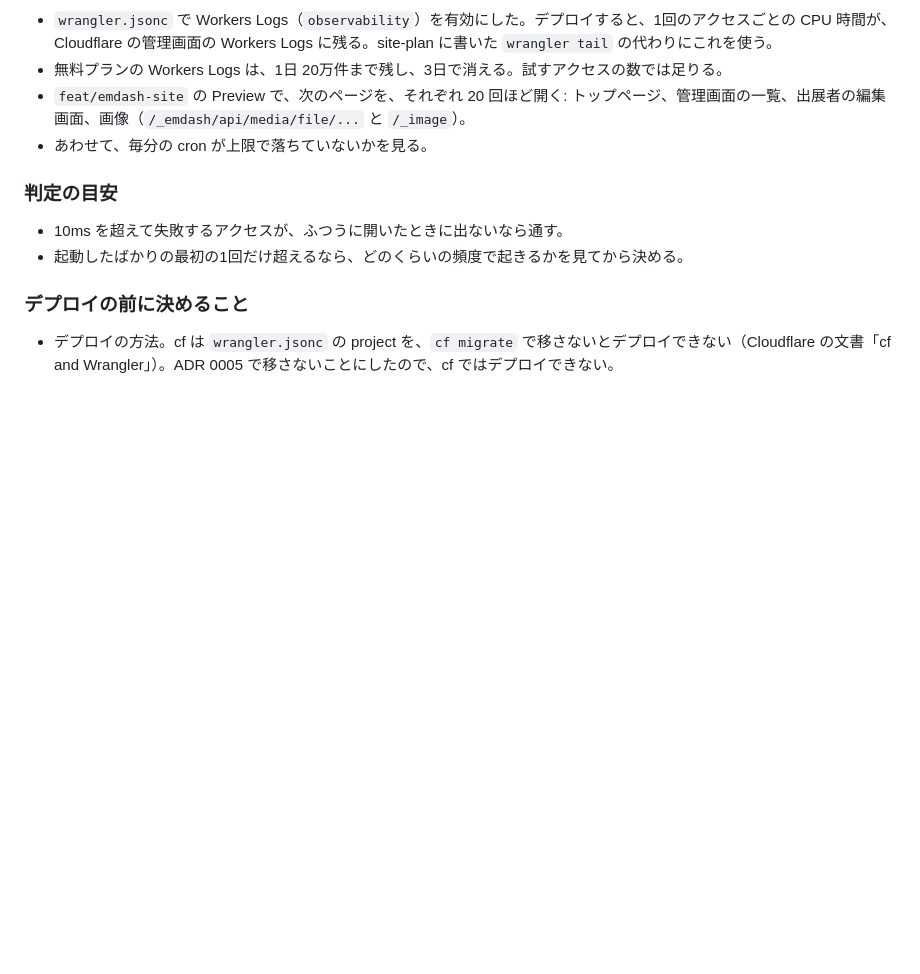
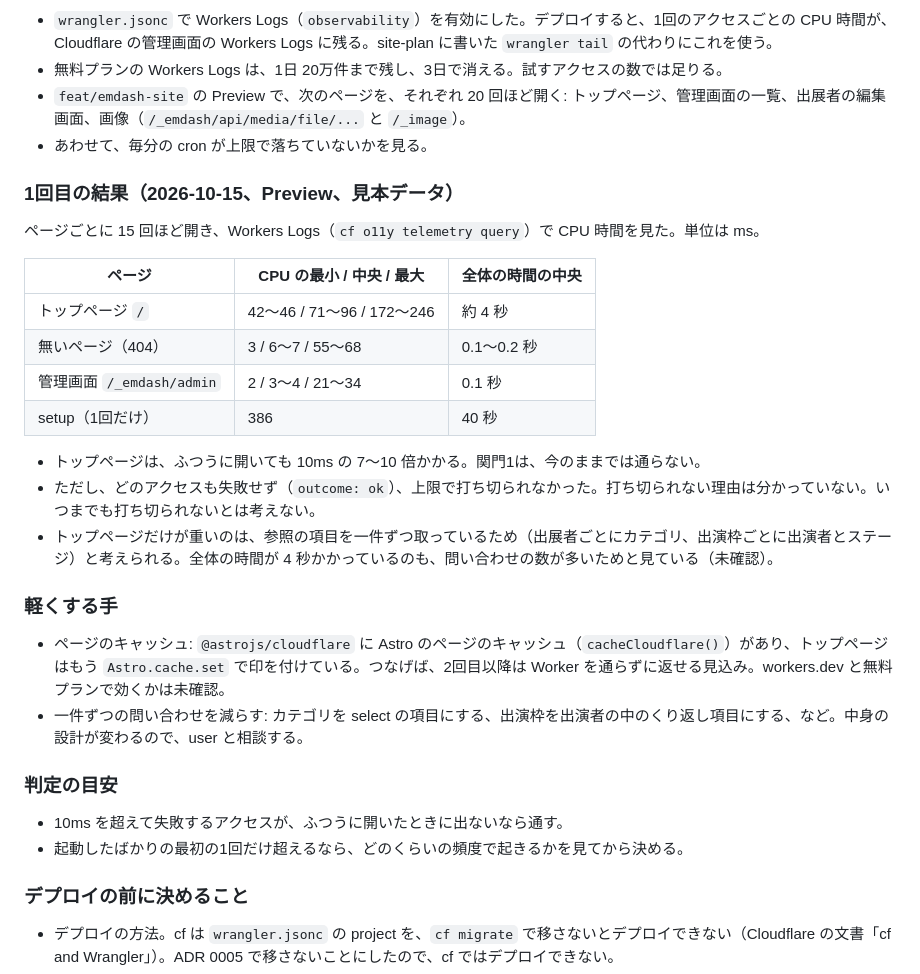
Before and after one commit to yurumachi/machibun2026_website, a Markdown page: docs/notes/emdash-gates.md, the part around the change. Rendered like a GitHub page; blank space fills up the shorter version.

Commit message:
関門1の1回目の CPU の測定結果を書く
Preview でトップページが 10ms の上限の 7〜10 倍かかると分かった。直す手を選ぶ前に、測った値と、重い理由の見立てを残しておく。

```diff
--- a/docs/notes/emdash-gates.md
+++ b/docs/notes/emdash-gates.md
@@ -48,6 +48,26 @@ EmDash は、CPU と日本語の管理画面という2つの関門を通った
 - `feat/emdash-site` の Preview で、次のページを、それぞれ 20 回ほど開く: トップページ、管理画面の一覧、出展者の編集画面、画像（`/_emdash/api/media/file/...` と `/_image`）。
 - あわせて、毎分の cron が上限で落ちていないかを見る。
 
+### 1回目の結果（2026-10-15、Preview、見本データ）
+
+ページごとに 15 回ほど開き、Workers Logs（`cf o11y telemetry query`）で CPU 時間を見た。単位は ms。
+
+| ページ | CPU の最小 / 中央 / 最大 | 全体の時間の中央 |
+|---|---|---|
+| トップページ `/` | 42〜46 / 71〜96 / 172〜246 | 約 4 秒 |
+| 無いページ（404） | 3 / 6〜7 / 55〜68 | 0.1〜0.2 秒 |
+| 管理画面 `/_emdash/admin` | 2 / 3〜4 / 21〜34 | 0.1 秒 |
+| setup（1回だけ） | 386 | 40 秒 |
+
+- トップページは、ふつうに開いても 10ms の 7〜10 倍かかる。関門1は、今のままでは通らない。
+- ただし、どのアクセスも失敗せず（`outcome: ok`）、上限で打ち切られなかった。打ち切られない理由は分かっていない。いつまでも打ち切られないとは考えない。
+- トップページだけが重いのは、参照の項目を一件ずつ取っているため（出展者ごとにカテゴリ、出演枠ごとに出演者とステージ）と考えられる。全体の時間が 4 秒かかっているのも、問い合わせの数が多いためと見ている（未確認）。
+
+### 軽くする手
+
+- ページのキャッシュ: `@astrojs/cloudflare` に Astro のページのキャッシュ（`cacheCloudflare()`）があり、トップページはもう `Astro.cache.set` で印を付けている。つなげば、2回目以降は Worker を通らずに返せる見込み。workers.dev と無料プランで効くかは未確認。
+- 一件ずつの問い合わせを減らす: カテゴリを select の項目にする、出演枠を出演者の中のくり返し項目にする、など。中身の設計が変わるので、user と相談する。
+
 ### 判定の目安
 
 - 10ms を超えて失敗するアクセスが、ふつうに開いたときに出ないなら通す。
```
